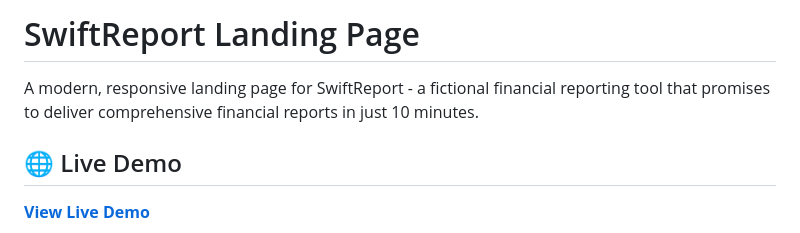
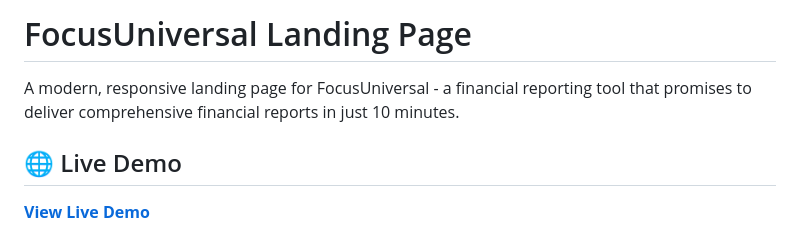
Before and after one commit to xiw-1202/FocusUniveral-Landing_Page, a Markdown page: README.md, the part around the change. GitHub-like rendering.

Commit message:
docs: Update README with FocusUniversal branding
- Change company name from SwiftReport to FocusUniversal in README
- Remove 'fictional' descriptor for more professional presentation

```diff
--- a/README.md
+++ b/README.md
@@ -1,6 +1,6 @@
-# SwiftReport Landing Page
+# FocusUniversal Landing Page
 
-A modern, responsive landing page for SwiftReport - a fictional financial reporting tool that promises to deliver comprehensive financial reports in just 10 minutes.
+A modern, responsive landing page for FocusUniversal - a financial reporting tool that promises to deliver comprehensive financial reports in just 10 minutes.
 
 ## 🌐 Live Demo
 
```
